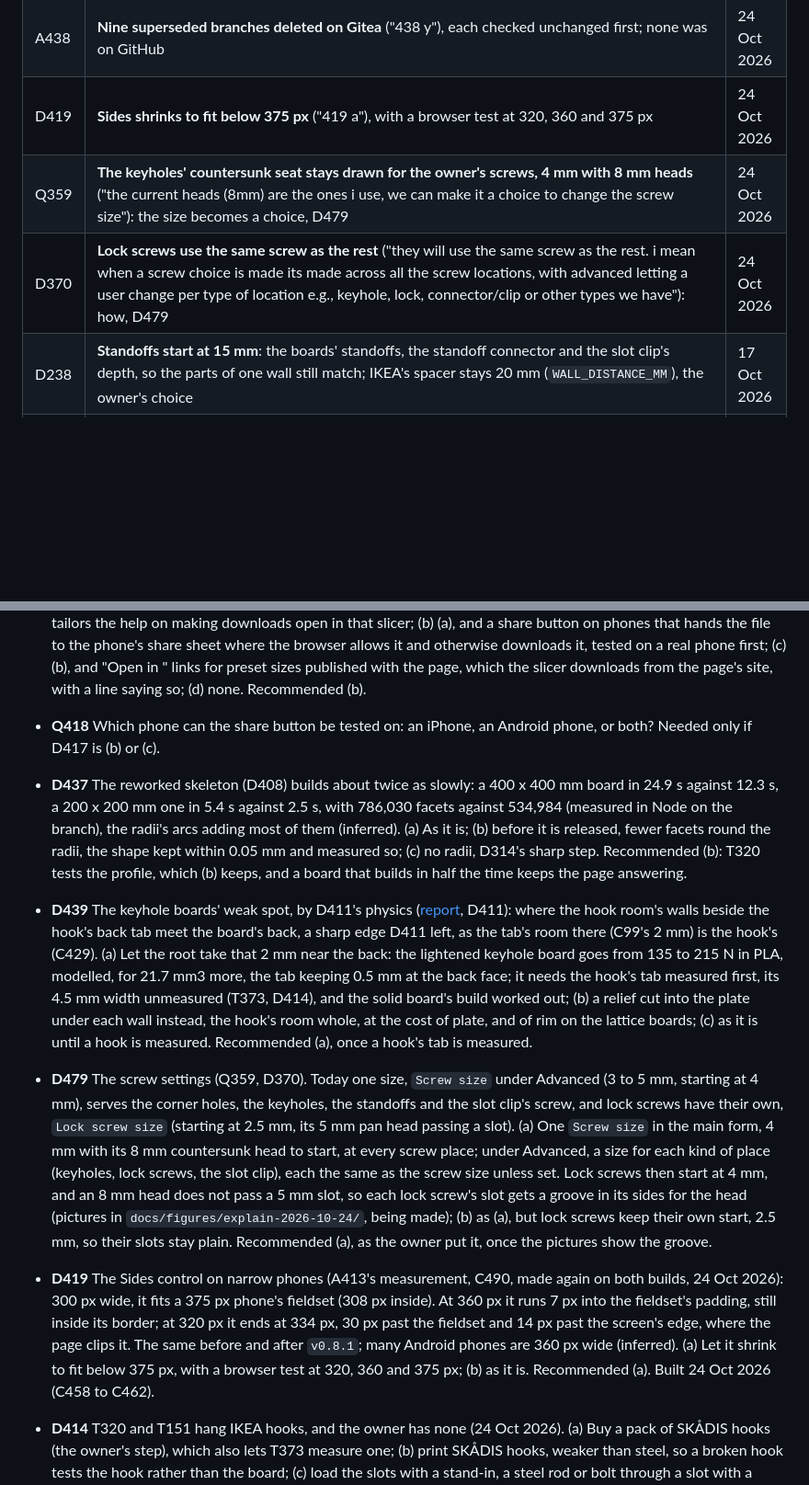
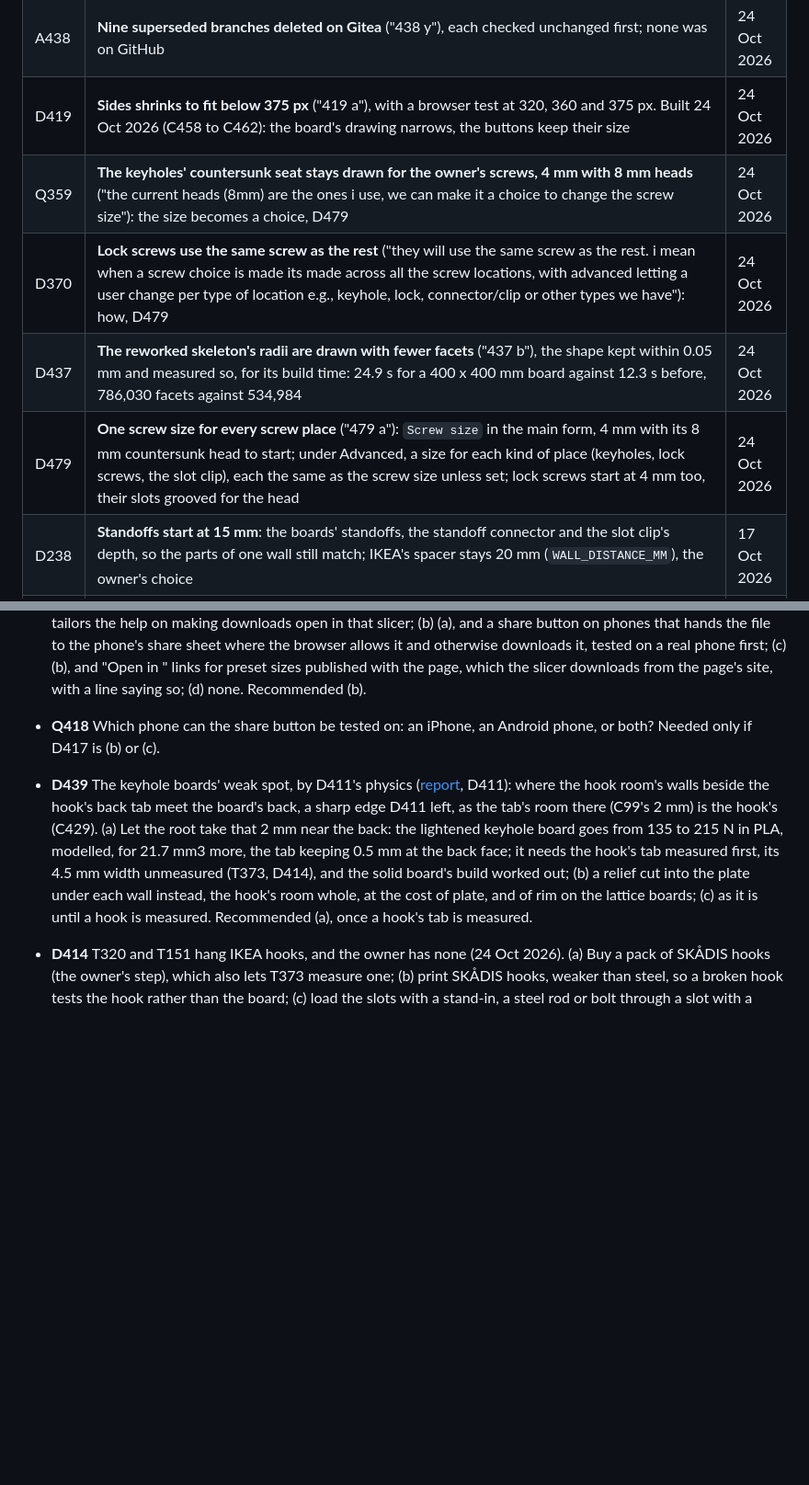
Before and after one commit to AlonRR/skadis-air, a Markdown page: docs/status.md, 2 parts joined by grey strips. Shown at 92% size. Rendered like a GitHub page; blank space fills up the shorter version.

Commit message:
docs(status): D419 built, D437 and D479 answered
Sides fits narrow phones (D419, C458 to C462). The owner chose fewer
facets on the skeleton's radii (D437 b) and one screw size for every
screw place (D479 a), both being built.

```diff
--- a/docs/status.md
+++ b/docs/status.md
@@ -231,9 +231,11 @@ connector types drawn in [`figures/connector-types.png`](figures/connector-types
 | A415 | **`v0.8.0` is released once D409 and D411 are built, with A413** ("415 y"): D371, D372, D375, D409, D411 and the design system's `v0.8.1`, the skeleton still held for T320 (D353); then A407's Printables refresh, once. Released 24 Oct 2026 | 24 Oct 2026 |
 | T457 | **The Printables page carries `v0.8.0`'s set** ("457 done"): published by the owner at 10:57:40 UTC on 24 Oct 2026, read back from Printables' API: the nine pictures in order, six of them new; the three slot clips' files new, the other ten as before; five of the text's six GIFs new, each with its line (A407) | 24 Oct 2026 |
 | A438 | **Nine superseded branches deleted on Gitea** ("438 y"), each checked unchanged first; none was on GitHub | 24 Oct 2026 |
-| D419 | **Sides shrinks to fit below 375 px** ("419 a"), with a browser test at 320, 360 and 375 px | 24 Oct 2026 |
+| D419 | **Sides shrinks to fit below 375 px** ("419 a"), with a browser test at 320, 360 and 375 px. Built 24 Oct 2026 (C458 to C462): the board's drawing narrows, the buttons keep their size | 24 Oct 2026 |
 | Q359 | **The keyholes' countersunk seat stays drawn for the owner's screws, 4 mm with 8 mm heads** ("the current heads (8mm) are the ones i use, we can make it a choice to change the screw size"): the size becomes a choice, D479 | 24 Oct 2026 |
 | D370 | **Lock screws use the same screw as the rest** ("they will use the same screw as the rest. i mean when a screw choice is made its made across all the screw locations, with advanced letting a user change per type of location e.g., keyhole, lock, connector/clip or other types we have"): how, D479 | 24 Oct 2026 |
+| D437 | **The reworked skeleton's radii are drawn with fewer facets** ("437 b"), the shape kept within 0.05 mm and measured so, for its build time: 24.9 s for a 400 x 400 mm board against 12.3 s before, 786,030 facets against 534,984 | 24 Oct 2026 |
+| D479 | **One screw size for every screw place** ("479 a"): `Screw size` in the main form, 4 mm with its 8 mm countersunk head to start; under Advanced, a size for each kind of place (keyholes, lock screws, the slot clip), each the same as the screw size unless set; lock screws start at 4 mm too, their slots grooved for the head | 24 Oct 2026 |
 | D238 | **Standoffs start at 15 mm**: the boards' standoffs, the standoff connector and the slot clip's depth, so the parts of one wall still match; IKEA's spacer stays 20 mm (`WALL_DISTANCE_MM`), the owner's choice | 17 Oct 2026 |
 | D239 | **The Printables draft's standoff and slot clip files are made again at 15 mm** and replace the 20 mm ones, as its files are the page's starting values | 17 Oct 2026 |
 | A224 | **The code review's other findings are fixed**, each with its test first, and released as `v0.2.1` before the Printables files are made again | 16 Oct 2026 |
@@ -347,12 +349,6 @@ clip (b4).
 - **Q418** Which phone can the share button be tested on: an iPhone, an Android phone, or both? Needed only if D417
   is (b) or (c).
 
-- **D437** The reworked skeleton (D408) builds about twice as slowly: a 400 x 400 mm board in 24.9 s against 12.3 s,
-  a 200 x 200 mm one in 5.4 s against 2.5 s, with 786,030 facets against 534,984 (measured in Node on the branch),
-  the radii's arcs adding most of them (inferred). (a) As it is; (b) before it is released, fewer facets round the
-  radii, the shape kept within 0.05 mm and measured so; (c) no radii, D314's sharp step. Recommended (b): T320 tests
-  the profile, which (b) keeps, and a board that builds in half the time keeps the page answering.
-
 - **D439** The keyhole boards' weak spot, by D411's physics ([report](research/2026-10-23-physics-tests.md), D411):
   where the hook room's walls beside the hook's back tab meet the board's back, a sharp edge D411 left, as the tab's
   room there (C99's 2 mm) is the hook's (C429). (a) Let the root take that 2 mm near the back: the lightened keyhole
@@ -360,21 +356,6 @@ clip (b4).
   the hook's tab measured first, its 4.5 mm width unmeasured (T373, D414), and the solid board's build worked out;
   (b) a relief cut into the plate under each wall instead, the hook's room whole, at the cost of plate, and of rim on
   the lattice boards; (c) as it is until a hook is measured. Recommended (a), once a hook's tab is measured.
-
-- **D479** The screw settings (Q359, D370). Today one size, `Screw size` under Advanced (3 to 5 mm, starting at 4 mm),
-  serves the corner holes, the keyholes, the standoffs and the slot clip's screw, and lock screws have their own,
-  `Lock screw size` (starting at 2.5 mm, its 5 mm pan head passing a slot). (a) One `Screw size` in the main form, 4 mm
-  with its 8 mm countersunk head to start, at every screw place; under Advanced, a size for each kind of place
-  (keyholes, lock screws, the slot clip), each the same as the screw size unless set. Lock screws then start at 4 mm,
-  and an 8 mm head does not pass a 5 mm slot, so each lock screw's slot gets a groove in its sides for the head
-  (pictures in `docs/figures/explain-2026-10-24/`, being made); (b) as (a), but lock screws keep their own start,
-  2.5 mm, so their slots stay plain. Recommended (a), as the owner put it, once the pictures show the groove.
-
-- **D419** The Sides control on narrow phones (A413's measurement, C490, made again on both builds, 24 Oct 2026):
-  300 px wide, it fits a 375 px phone's fieldset (308 px inside). At 360 px it runs 7 px into the fieldset's padding,
-  still inside its border; at 320 px it ends at 334 px, 30 px past the fieldset and 14 px past the screen's edge,
-  where the page clips it. The same before and after `v0.8.1`; many Android phones are 360 px wide (inferred). (a) Let it shrink to fit below 375 px, with a browser test at 320, 360 and 375 px; (b) as it
-  is. Recommended (a). Built 24 Oct 2026 (C458 to C462).
 
 - **D414** T320 and T151 hang IKEA hooks, and the owner has none (24 Oct 2026). (a) Buy a pack of SKÅDIS hooks (the
   owner's step), which also lets T373 measure one; (b) print SKÅDIS hooks, weaker than steel, so a broken hook tests
```
